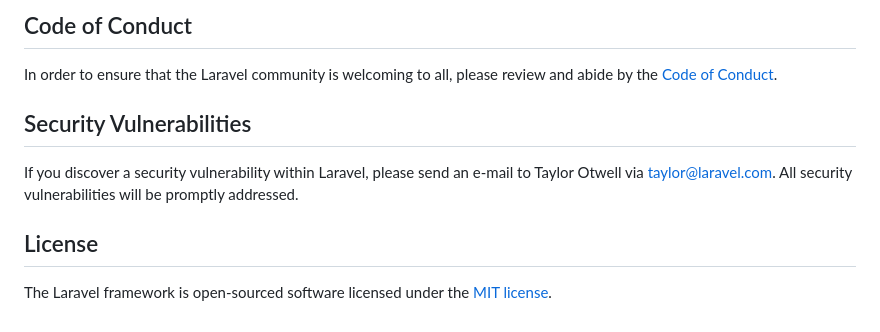
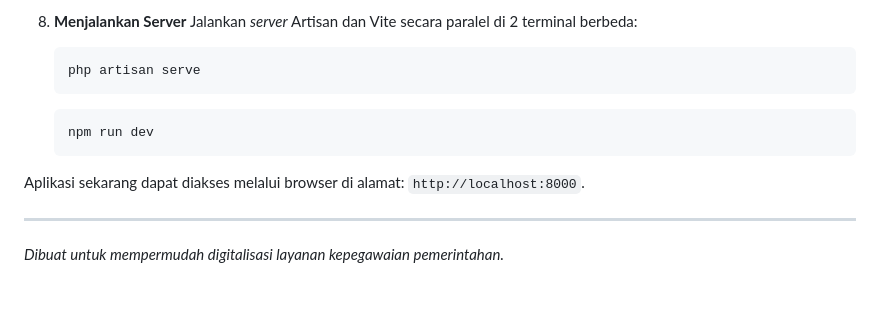
Before and after one commit to InnaPutri29/kgb-system, a Markdown page: README.md, the part around one of its changes. GitHub-like rendering; blank space fills up the shorter version.

````diff
--- a/README.md
+++ b/README.md
@@ -47,12 +85,14 @@ Thank you for considering contributing to the Laravel framework! The contributio
 
-## Code of Conduct
+8. **Menjalankan Server**
+   Jalankan *server* Artisan dan Vite secara paralel di 2 terminal berbeda:
+   ```bash
+   php artisan serve
+   ```
+   ```bash
+   npm run dev
+   ```
 
-In order to ensure that the Laravel community is welcoming to all, please review and abide by the [Code of Conduct](https://laravel.com/docs/contributions#code-of-conduct).
+Aplikasi sekarang dapat diakses melalui browser di alamat: `http://localhost:8000`.
 
-## Security Vulnerabilities
-
-If you discover a security vulnerability within Laravel, please send an e-mail to Taylor Otwell via [taylor@laravel.com](mailto:taylor@laravel.com). All security vulnerabilities will be promptly addressed.
-
-## License
-
-The Laravel framework is open-sourced software licensed under the [MIT license](https://opensource.org/licenses/MIT).
+---
+*Dibuat untuk mempermudah digitalisasi layanan kepegawaian pemerintahan.*
````
Also changed, not shown: other parts of README.md (+68 -30 lines).
